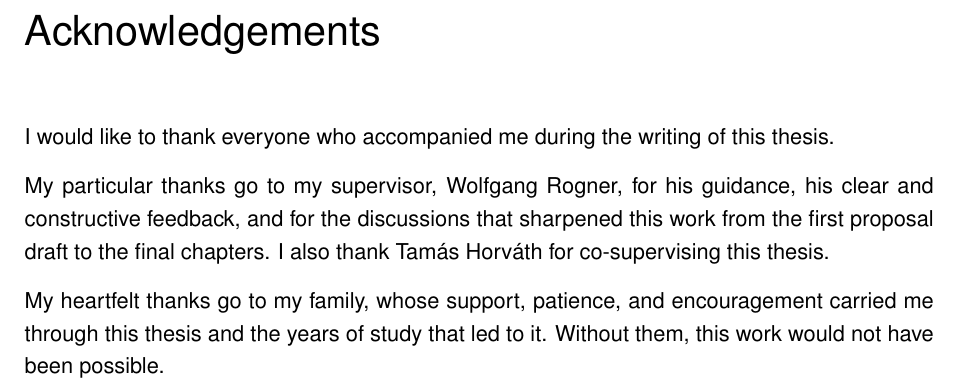
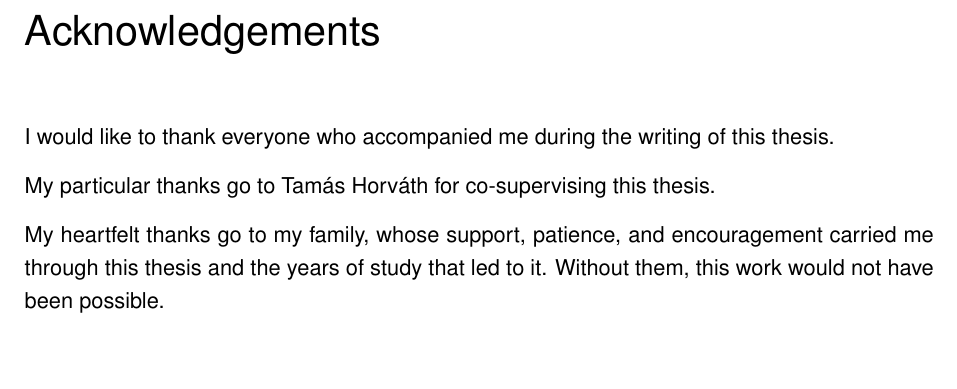
Before and after one commit to bhxinderj/cti-rag-analyst-support, a LaTeX thesis (thesis/mt_bhinder.tex, which reads thesis/content/frontmatter/acknowledgements.tex): part of page 5 of 67, cut so that both start at the same text. Compiled offline with pdfLaTeX; an older LaTeX class or package is replaced by its successor.

Commit message:
docs(thesis): remove retired supervisor from acknowledgements

```diff
--- a/thesis/content/frontmatter/acknowledgements.tex
+++ b/thesis/content/frontmatter/acknowledgements.tex
@@ -1,10 +1,7 @@
 I would like to thank everyone who accompanied me during the writing
 of this thesis.
 
-My particular thanks go to my supervisor, Wolfgang Rogner, for his
-guidance, his clear and constructive feedback, and for the discussions
-that sharpened this work from the first proposal draft to the final
-chapters. I also thank Tam\'as Horv\'ath for co-supervising this
+My particular thanks go to Tam\'as Horv\'ath for co-supervising this
 thesis.
 
 My heartfelt thanks go to my family, whose support, patience, and
```
Also changed, not shown: thesis/tex_build/mt_bhinder.pdf, 1 other file.
